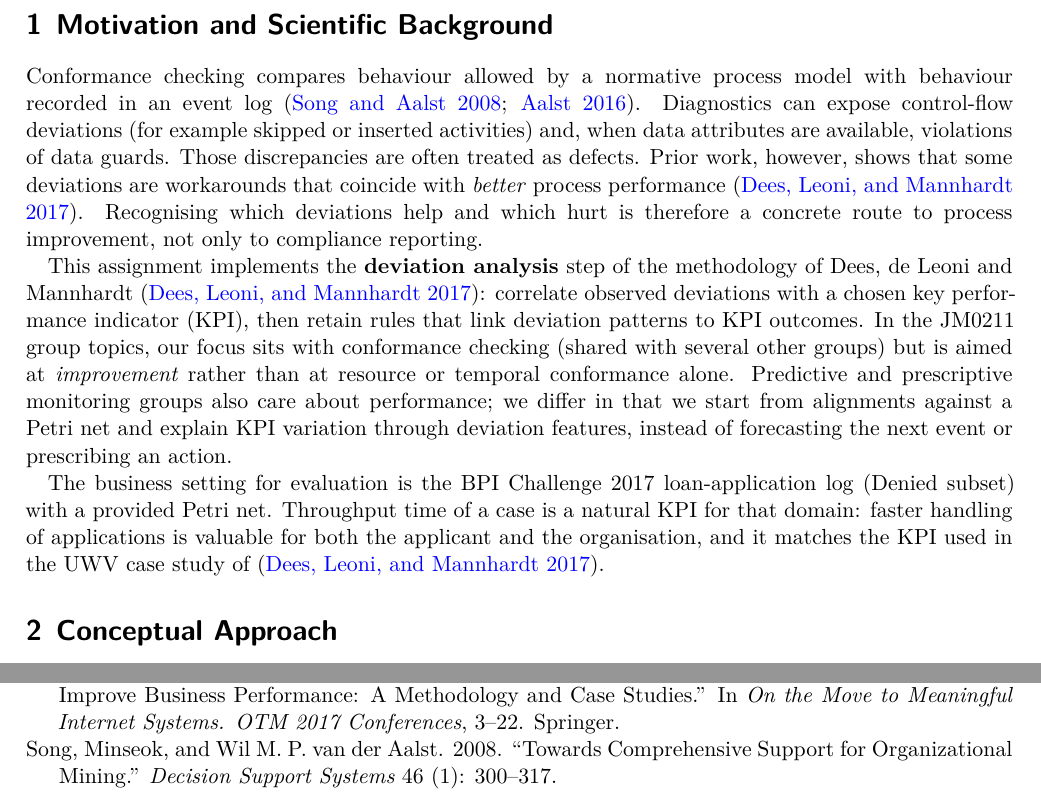
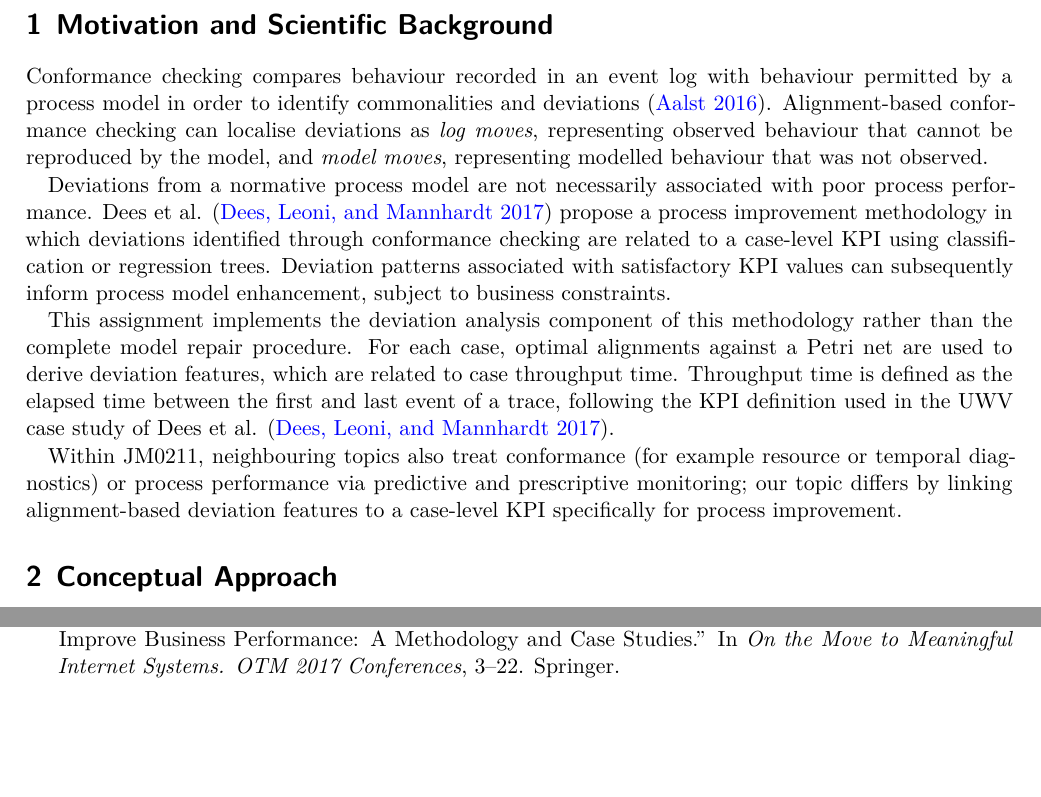
Before and after one commit to Rickderijk2002/Process-Mining-2026, a Quarto document (docs/Report/Report-process-Mining.qmd): two parts of pages 2 and 4 of 4, joined at a grey line, cut so that both start at the same text, the shorter picture padded with empty space. Rendered offline with R 4.5, knitr and Pandoc in place of Quarto, then LaTeX, with nearby package versions.

Commit message:
Tighten short-paper Section 1 with alignment-based deviation framing.
Adopt fact-checked motivation text (deviation analysis scope, log/model moves, throughput KPI) and keep one short JM0211 topic-embedding sentence.

Co-authored-by: Cursor <cursoragent@cursor.com>

```diff
--- a/docs/Report/Report-process-Mining.qmd
+++ b/docs/Report/Report-process-Mining.qmd
@@ -31,11 +31,13 @@ Page limit on submission: **5 pages excluding references**. Remove this callout
 
 # Motivation and Scientific Background
 
-Conformance checking compares behaviour allowed by a normative process model with behaviour recorded in an event log [@Song2008; @Aalst16]. Diagnostics can expose control-flow deviations (for example skipped or inserted activities) and, when data attributes are available, violations of data guards. Those discrepancies are often treated as defects. Prior work, however, shows that some deviations are workarounds that coincide with *better* process performance [@Dees2017]. Recognising which deviations help and which hurt is therefore a concrete route to process improvement, not only to compliance reporting.
+Conformance checking compares behaviour recorded in an event log with behaviour permitted by a process model in order to identify commonalities and deviations [@Aalst16]. Alignment-based conformance checking can localise deviations as *log moves*, representing observed behaviour that cannot be reproduced by the model, and *model moves*, representing modelled behaviour that was not observed.
 
-This assignment implements the **deviation analysis** step of the methodology of Dees, de Leoni and Mannhardt [@Dees2017]: correlate observed deviations with a chosen key performance indicator (KPI), then retain rules that link deviation patterns to KPI outcomes. In the JM0211 group topics, our focus sits with conformance checking (shared with several other groups) but is aimed at *improvement* rather than at resource or temporal conformance alone. Predictive and prescriptive monitoring groups also care about performance; we differ in that we start from alignments against a Petri net and explain KPI variation through deviation features, instead of forecasting the next event or prescribing an action.
+Deviations from a normative process model are not necessarily associated with poor process performance. Dees et al. [@Dees2017] propose a process improvement methodology in which deviations identified through conformance checking are related to a case-level KPI using classification or regression trees. Deviation patterns associated with satisfactory KPI values can subsequently inform process model enhancement, subject to business constraints.
 
-The business setting for evaluation is the BPI Challenge 2017 loan-application log (Denied subset) with a provided Petri net. Throughput time of a case is a natural KPI for that domain: faster handling of applications is valuable for both the applicant and the organisation, and it matches the KPI used in the UWV case study of [@Dees2017].
+This assignment implements the deviation analysis component of this methodology rather than the complete model repair procedure. For each case, optimal alignments against a Petri net are used to derive deviation features, which are related to case throughput time. Throughput time is defined as the elapsed time between the first and last event of a trace, following the KPI definition used in the UWV case study of Dees et al. [@Dees2017].
+
+Within JM0211, neighbouring topics also treat conformance (for example resource or temporal diagnostics) or process performance via predictive and prescriptive monitoring; our topic differs by linking alignment-based deviation features to a case-level KPI specifically for process improvement.
 
 # Conceptual Approach
 
```
